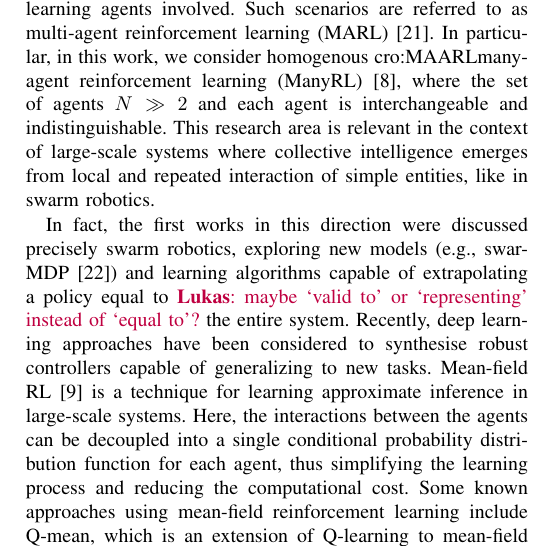
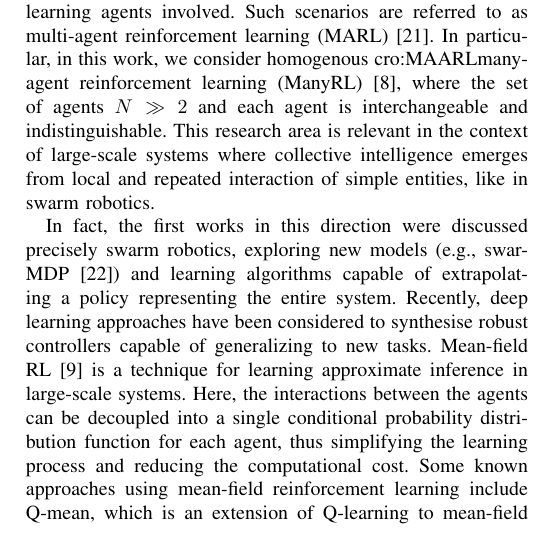
Before and after one commit to cric96/paper-2023-acsos-gnn-ac, a LaTeX paper (paper.tex): part of one column of page 3 of 7, cut so that both start at the same text. Compiled offline with pdfLaTeX; a missing font is replaced by an installed copy or a similar font; a LaTeX package or settings file that is missing is left out.

Commit message:
on lukas question: prefer representing instead of equal to

```diff
--- a/paper.tex
+++ b/paper.tex
@@ -265,7 +265,9 @@ This research area is relevant in the context of large-scale systems
 
 In fact, the first works in this direction were discussed precisely swarm robotics, %\lukas{what does this mean `in the last field'?}
  exploring new models (e.g., swarMDP~\cite{DBLP:conf/atal/SosicKZK17}) and learning algorithms capable of extrapolating
- a policy equal to \lukas{maybe `valid to' or `representing' instead of `equal to'?}  the entire system.
+ a policy representing
+ %\lukas{maybe `valid to' or `representing' instead of `equal to'?}
+ the entire system.
 %Modern approaches, however,
 % have started to consider the use of
  Recently, deep learning approaches have been considered
```
